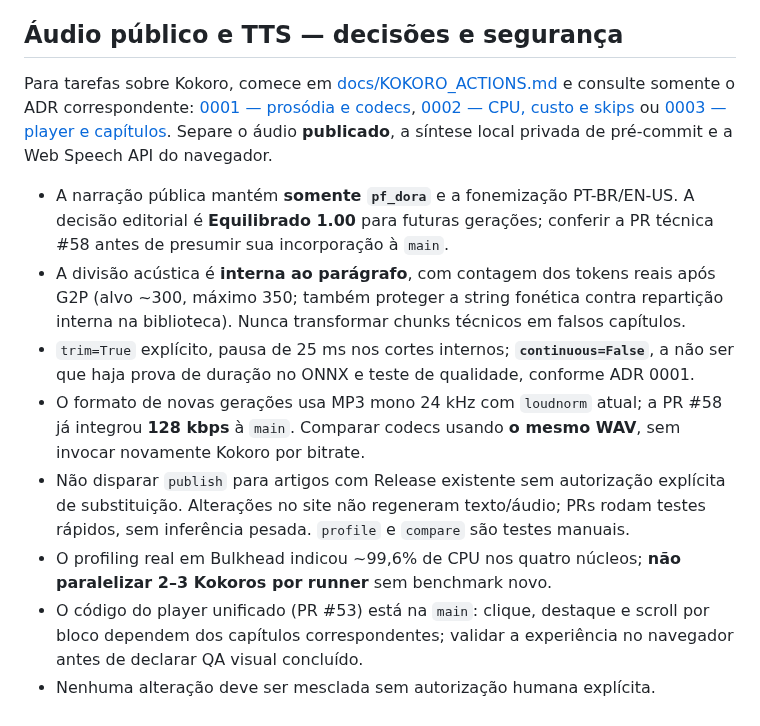
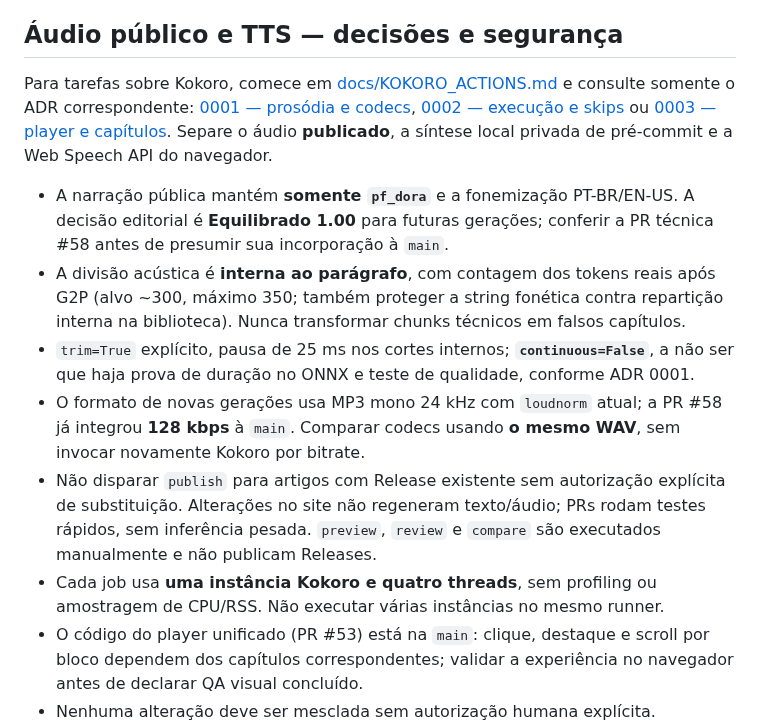
Before and after one commit to joaovpimenta/tech-topics, a Markdown page: AGENTS.md, the part around the change. GitHub-like rendering.

Commit message:
docs(tts): retire CPU profiling and keep normal synthesis metrics

```diff
--- a/AGENTS.md
+++ b/AGENTS.md
@@ -33,14 +33,14 @@ Consulte os documentos detalhados somente na etapa em que forem necessários:
 
 ## Áudio público e TTS — decisões e segurança
 
-Para tarefas sobre Kokoro, comece em [docs/KOKORO_ACTIONS.md](docs/KOKORO_ACTIONS.md) e consulte somente o ADR correspondente: [0001 — prosódia e codecs](docs/adr/0001-kokoro-dora-prosody-and-encoding.md), [0002 — CPU, custo e skips](docs/adr/0002-kokoro-execution-cost-and-parallelism.md) ou [0003 — player e capítulos](docs/adr/0003-unified-article-audio-and-chapter-synchronization.md). Separe o áudio **publicado**, a síntese local privada de pré-commit e a Web Speech API do navegador.
+Para tarefas sobre Kokoro, comece em [docs/KOKORO_ACTIONS.md](docs/KOKORO_ACTIONS.md) e consulte somente o ADR correspondente: [0001 — prosódia e codecs](docs/adr/0001-kokoro-dora-prosody-and-encoding.md), [0002 — execução e skips](docs/adr/0002-kokoro-execution-cost-and-parallelism.md) ou [0003 — player e capítulos](docs/adr/0003-unified-article-audio-and-chapter-synchronization.md). Separe o áudio **publicado**, a síntese local privada de pré-commit e a Web Speech API do navegador.
 
 - A narração pública mantém **somente `pf_dora`** e a fonemização PT-BR/EN-US. A decisão editorial é **Equilibrado 1.00** para futuras gerações; conferir a PR técnica #58 antes de presumir sua incorporação à `main`.
 - A divisão acústica é **interna ao parágrafo**, com contagem dos tokens reais após G2P (alvo ~300, máximo 350; também proteger a string fonética contra repartição interna na biblioteca). Nunca transformar chunks técnicos em falsos capítulos.
 - `trim=True` explícito, pausa de 25 ms nos cortes internos; **`continuous=False`**, a não ser que haja prova de duração no ONNX e teste de qualidade, conforme ADR 0001.
 - O formato de novas gerações usa MP3 mono 24 kHz com `loudnorm` atual; a PR #58 já integrou **128 kbps** à `main`. Comparar codecs usando **o mesmo WAV**, sem invocar novamente Kokoro por bitrate.
-- Não disparar `publish` para artigos com Release existente sem autorização explícita de substituição. Alterações no site não regeneram texto/áudio; PRs rodam testes rápidos, sem inferência pesada. `profile` e `compare` são testes manuais.
-- O profiling real em Bulkhead indicou ~99,6% de CPU nos quatro núcleos; **não paralelizar 2–3 Kokoros por runner** sem benchmark novo.
+- Não disparar `publish` para artigos com Release existente sem autorização explícita de substituição. Alterações no site não regeneram texto/áudio; PRs rodam testes rápidos, sem inferência pesada. `preview`, `review` e `compare` são executados manualmente e não publicam Releases.
+- Cada job usa **uma instância Kokoro e quatro threads**, sem profiling ou amostragem de CPU/RSS. Não executar várias instâncias no mesmo runner.
 - O código do player unificado (PR #53) está na `main`: clique, destaque e scroll por bloco dependem dos capítulos correspondentes; validar a experiência no navegador antes de declarar QA visual concluído.
 - Nenhuma alteração deve ser mesclada sem autorização humana explícita. Validação automatizada não substitui **escuta auditiva** nem confirma integridade de Releases.
 
```
